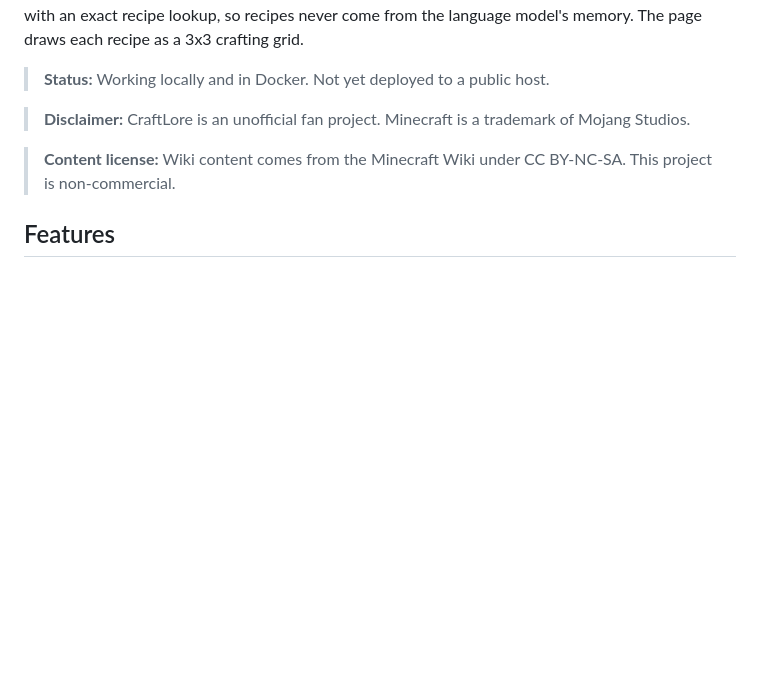
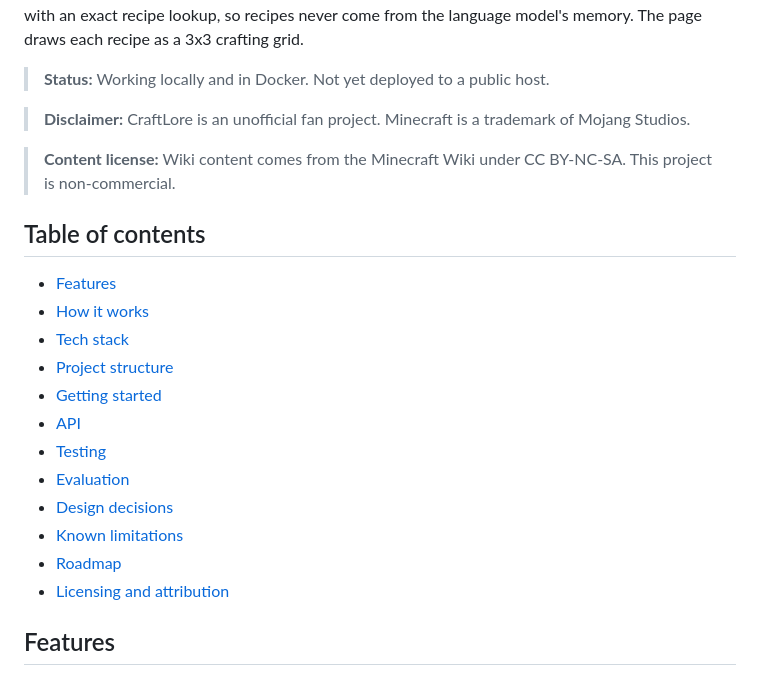
Before and after one commit to Anique51/craftlore, a Markdown page: README.md, the part around the change. GitHub-like rendering; blank space fills up the shorter version.

Commit message:
docs: add table of contents to README

```diff
--- a/README.md
+++ b/README.md
@@ -7,6 +7,21 @@ CraftLore is a question-answering assistant for Minecraft Java Edition. It answe
 > **Disclaimer:** CraftLore is an unofficial fan project. Minecraft is a trademark of Mojang Studios.
 
 > **Content license:** Wiki content comes from the Minecraft Wiki under CC BY-NC-SA. This project is non-commercial.
+
+## Table of contents
+
+- [Features](#features)
+- [How it works](#how-it-works)
+- [Tech stack](#tech-stack)
+- [Project structure](#project-structure)
+- [Getting started](#getting-started)
+- [API](#api)
+- [Testing](#testing)
+- [Evaluation](#evaluation)
+- [Design decisions](#design-decisions)
+- [Known limitations](#known-limitations)
+- [Roadmap](#roadmap)
+- [Licensing and attribution](#licensing-and-attribution)
 
 ## Features
 
```
